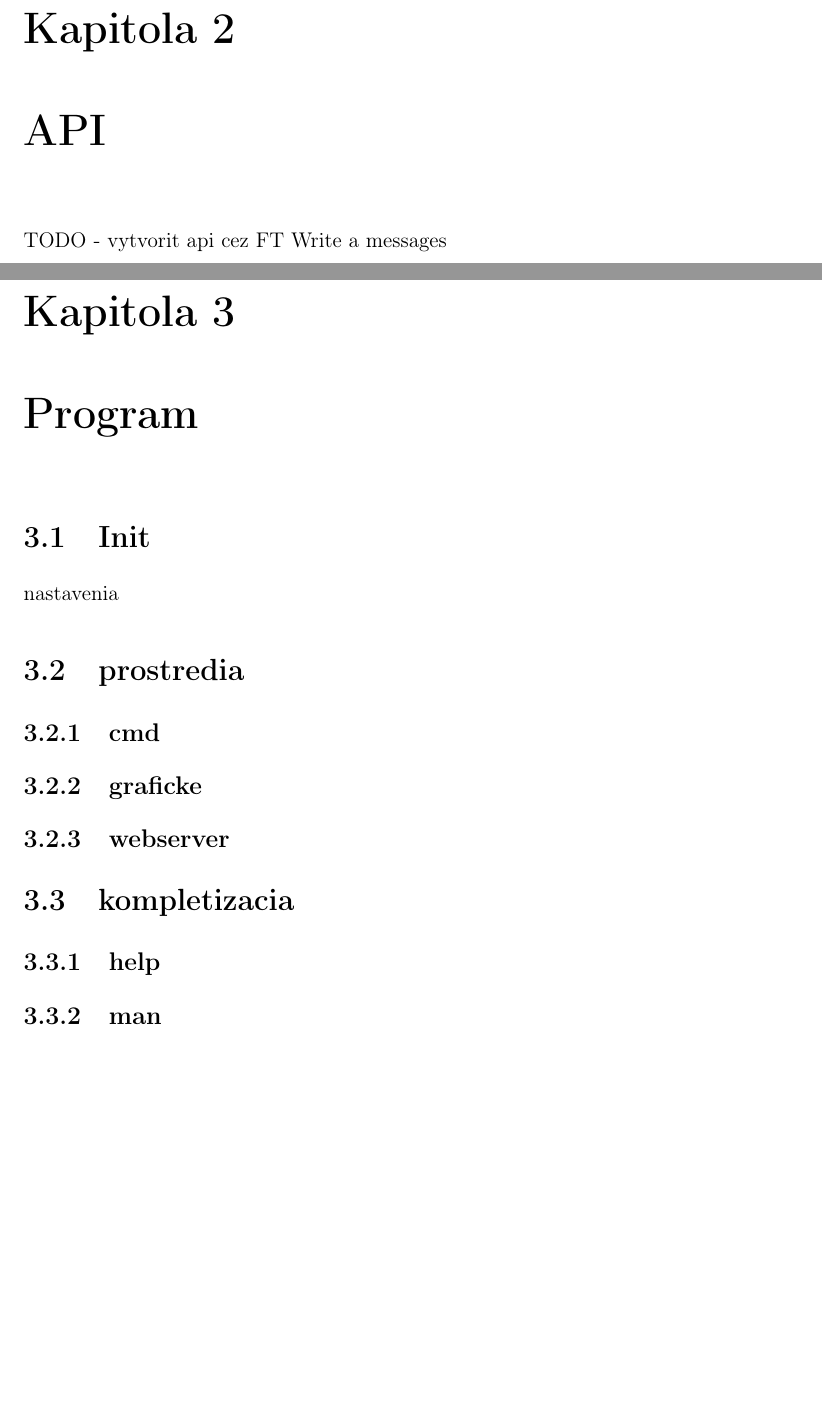
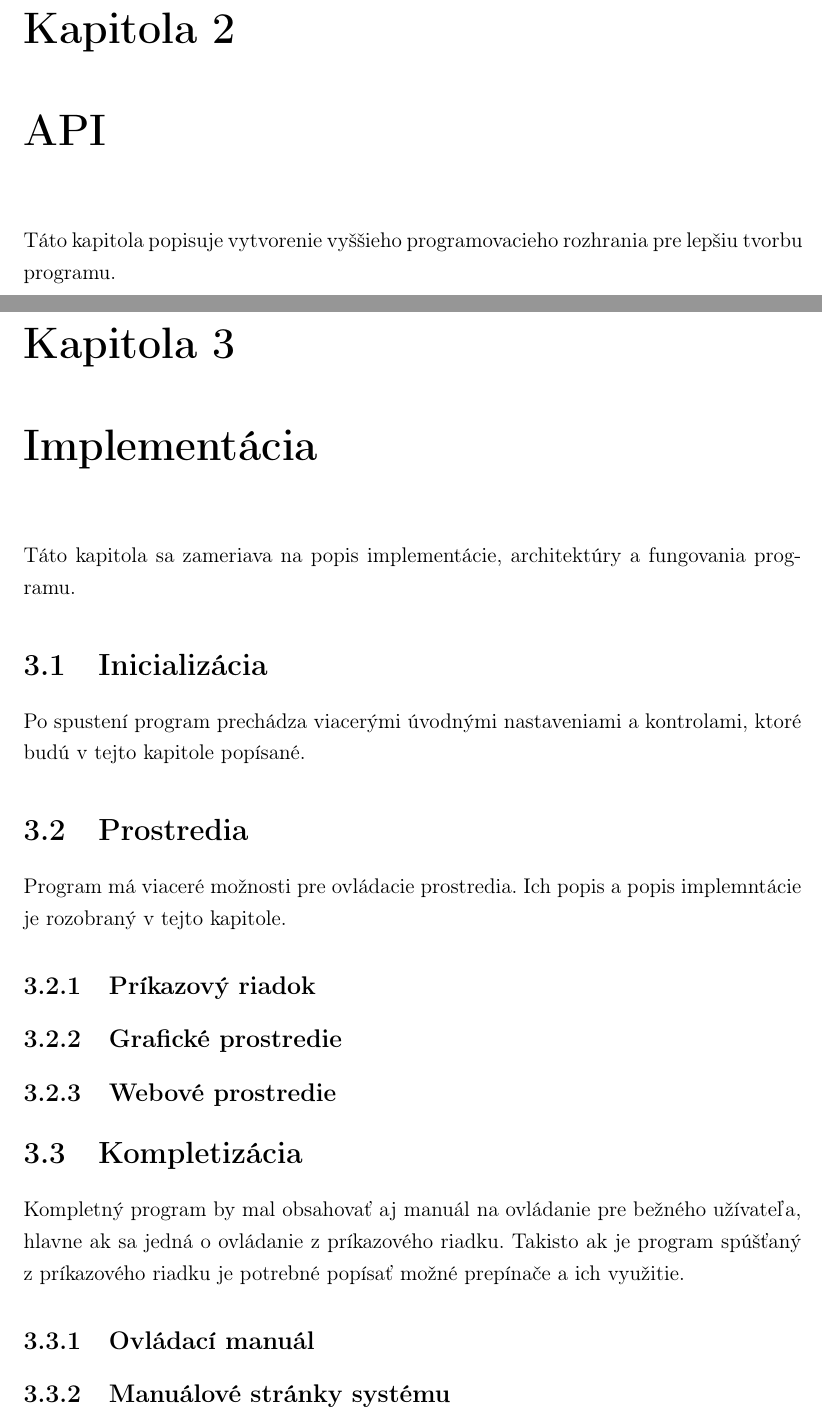
Before and after one commit to tWido/TMC, a LaTeX thesis (thesis/main.tex, which reads thesis/api.tex, thesis/program.tex): two parts of pages 19 and 20 of 22 before the commit and two parts of pages 18 and 19 of 21 after it, joined at a grey line, cut so that both start at the same text, the shorter picture padded with empty space. Compiled offline with pdfLaTeX.

Commit message:
Little updates

```diff
--- a/thesis/api.tex
+++ b/thesis/api.tex
@@ -1,4 +1,4 @@
 \chapter{API}
 \label{kap:API}
-
-TODO -  vytvorit api cez FT Write a messages
+Táto kapitola popisuje vytvorenie vyššieho programovacieho rozhrania pre
+lepšiu tvorbu programu.
--- a/thesis/program.tex
+++ b/thesis/program.tex
@@ -1,14 +1,22 @@
-\chapter{Program}
+\chapter{Implementácia}
 \label{kap:prog}
+Táto kapitola sa zameriava na popis implementácie, architektúry a fungovania programu.
 
-\section{Init}
-nastavenia
+\section{Inicializácia}
+Po spustení program prechádza viacerými úvodnými nastaveniami a kontrolami, ktoré budú
+v tejto kapitole popísané.
 
-\section{prostredia}
-\subsection{cmd}
-\subsection{graficke}
-\subsection{webserver}
+\section{Prostredia}
+Program má viaceré možnosti pre ovládacie prostredia. Ich popis a popis implemntácie je
+rozobraný v tejto kapitole.
 
-\section{kompletizacia}
-\subsection{help}
-\subsection{man}
+\subsection{Príkazový riadok}
+\subsection{Grafické prostredie}
+\subsection{Webové prostredie}
+
+\section{Kompletizácia}
+Kompletný program by mal obsahovať aj manuál na ovládanie pre bežného užívateľa, hlavne ak sa
+jedná o ovládanie z príkazového riadku. Takisto ak je program spúšťaný z príkazového riadku je
+potrebné popísať možné prepínače a ich využitie.
+\subsection{Ovládací manuál}
+\subsection{Manuálové stránky systému}
```
Also changed, not shown: thesis/nastavenia.tex (+2 -11 lines), thesis/main.pdf.
